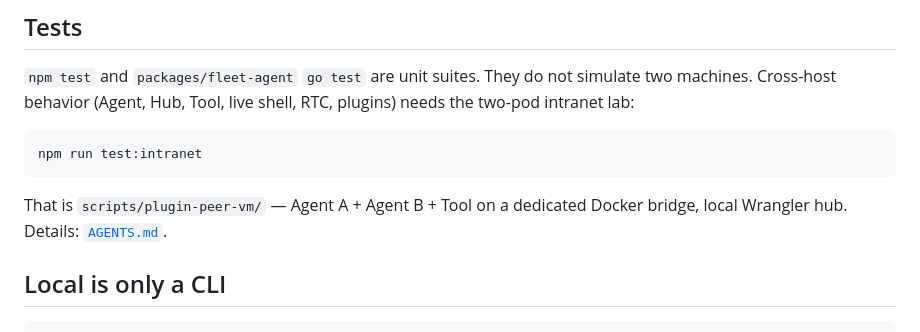
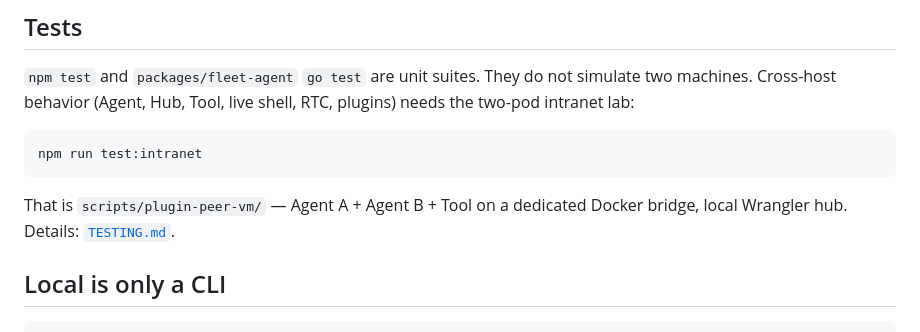
Before and after one commit to TITOCHAN2023/fleetForAgent, a Markdown page: README.md, the part around the change. GitHub-like rendering.

Commit message:
docs: track two-pod intranet test rule in TESTING.md
AGENTS.md is gitignored; TESTING.md is the committed copy so the
intranet-lab requirement survives clones.

````diff
--- a/README.md
+++ b/README.md
@@ -56,7 +56,7 @@ Full walkthrough: [English](docs/en/deploy.md) · [中文](docs/zh/deploy.md)
 npm run test:intranet
 ```
 
-That is `scripts/plugin-peer-vm/` — Agent A + Agent B + Tool on a dedicated Docker bridge, local Wrangler hub. Details: [`AGENTS.md`](AGENTS.md).
+That is `scripts/plugin-peer-vm/` — Agent A + Agent B + Tool on a dedicated Docker bridge, local Wrangler hub. Details: [`TESTING.md`](TESTING.md).
 
 ## Local is only a CLI
 
````
Also changed, not shown: TESTING.md (added, +31 -0 lines), packages/fleet-agent/README.md (+1 -1 lines).
